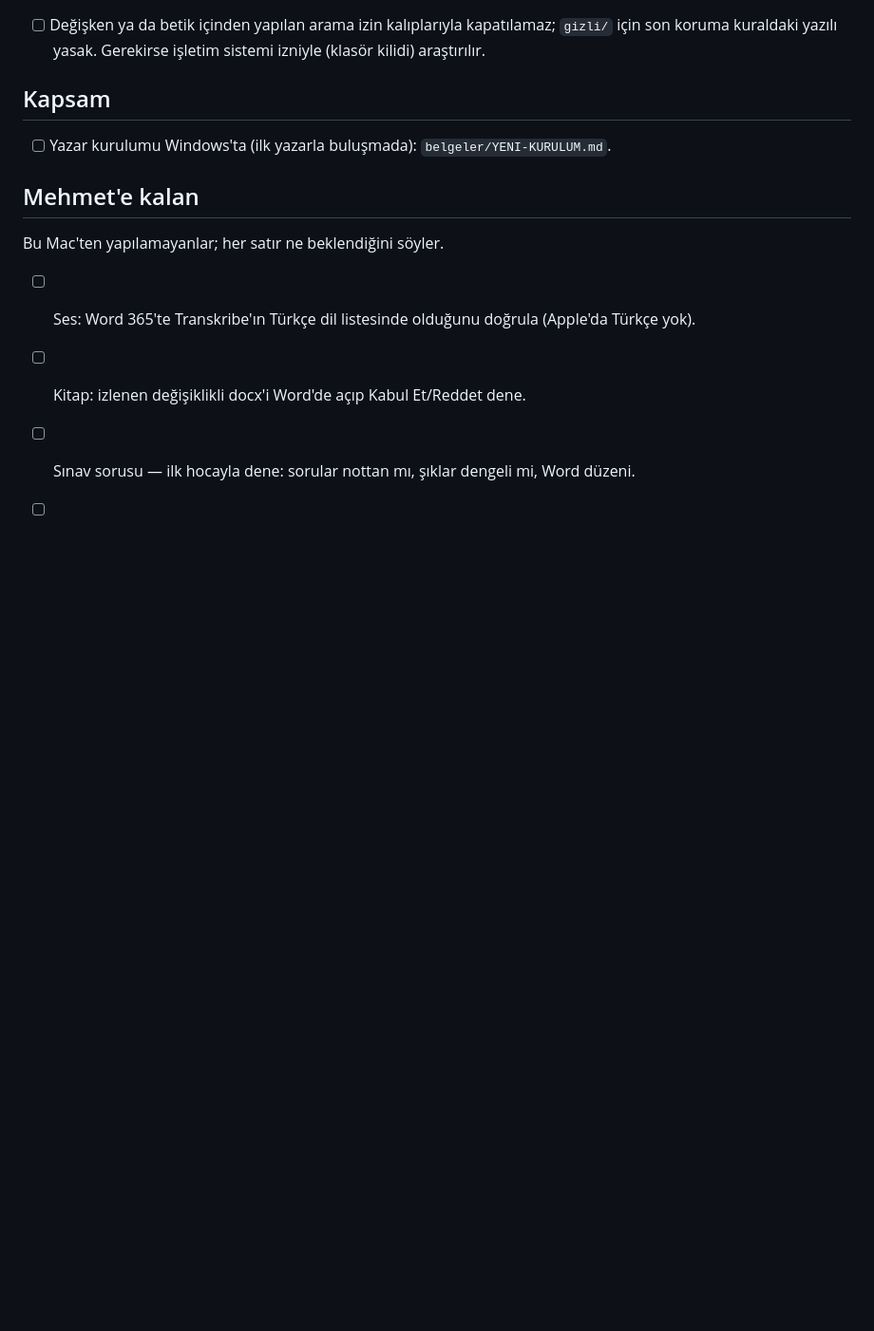
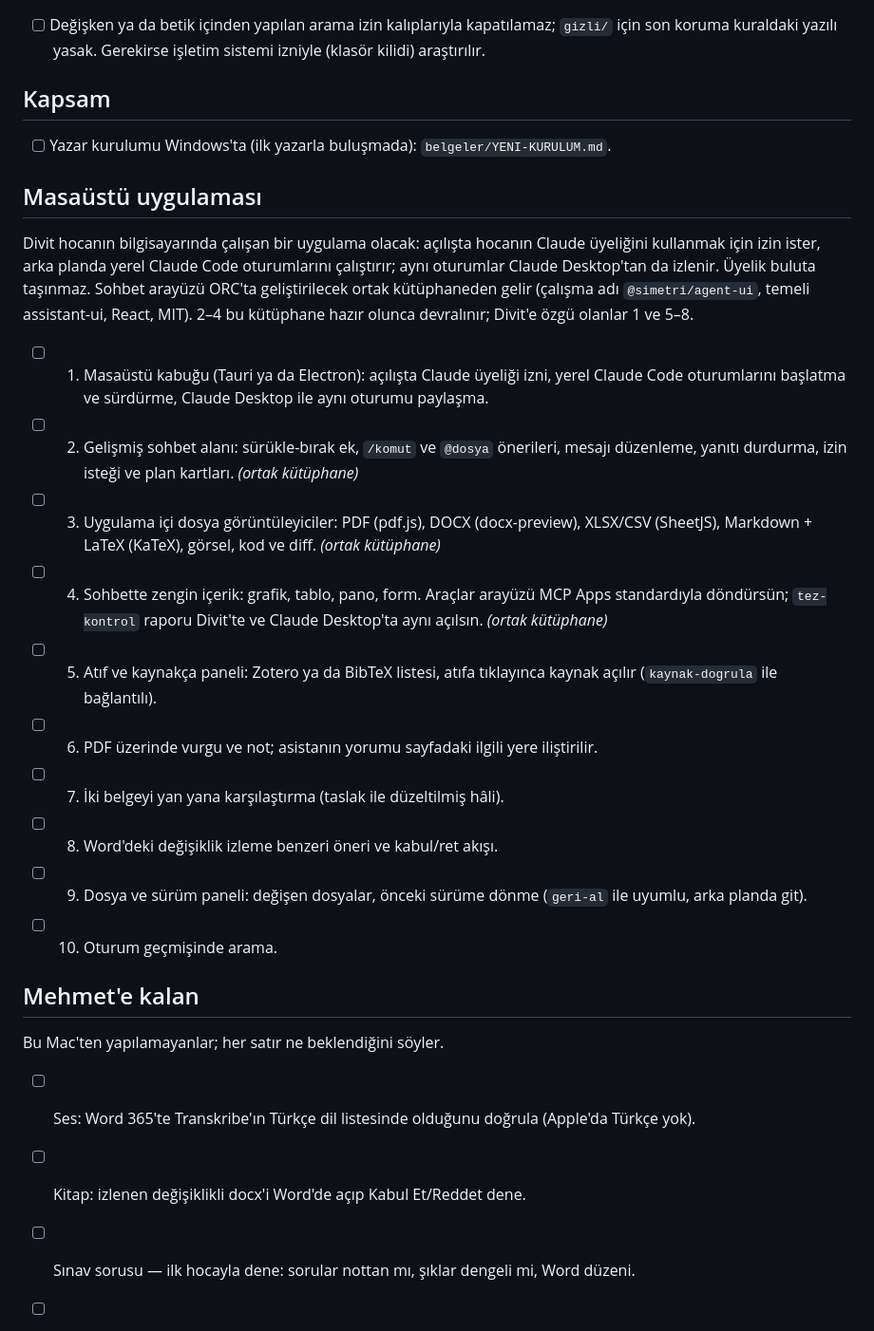
Before and after one commit to mehmetor/divit, a Markdown page: belgeler/YAPILACAKLAR.md, the part around the change. Shown at 95% size. Rendered like a GitHub page; blank space fills up the shorter version.

Commit message:
docs: masaüstü uygulaması yapılacakları
Co-Authored-By: Claude Opus 5.5 <noreply@anthropic.com>

```diff
--- a/belgeler/YAPILACAKLAR.md
+++ b/belgeler/YAPILACAKLAR.md
@@ -12,6 +12,38 @@ Pilotta ve geliştirmede biriken konular. Bitince satırı sil, gerekiyorsa
 ## Kapsam
 
 - [ ] Yazar kurulumu Windows'ta (ilk yazarla buluşmada): `belgeler/YENI-KURULUM.md`.
+
+## Masaüstü uygulaması
+
+Divit hocanın bilgisayarında çalışan bir uygulama olacak: açılışta hocanın
+Claude üyeliğini kullanmak için izin ister, arka planda yerel Claude Code
+oturumlarını çalıştırır; aynı oturumlar Claude Desktop'tan da izlenir.
+Üyelik buluta taşınmaz. Sohbet arayüzü ORC'ta geliştirilecek ortak
+kütüphaneden gelir (çalışma adı `@simetri/agent-ui`, temeli assistant-ui,
+React, MIT). 2–4 bu kütüphane hazır olunca devralınır; Divit'e özgü
+olanlar 1 ve 5–8.
+
+- [ ] 1. Masaüstü kabuğu (Tauri ya da Electron): açılışta Claude üyeliği izni,
+      yerel Claude Code oturumlarını başlatma ve sürdürme, Claude Desktop ile
+      aynı oturumu paylaşma.
+- [ ] 2. Gelişmiş sohbet alanı: sürükle-bırak ek, `/komut` ve `@dosya`
+      önerileri, mesajı düzenleme, yanıtı durdurma, izin isteği ve plan kartları.
+      *(ortak kütüphane)*
+- [ ] 3. Uygulama içi dosya görüntüleyiciler: PDF (pdf.js), DOCX
+      (docx-preview), XLSX/CSV (SheetJS), Markdown + LaTeX (KaTeX), görsel,
+      kod ve diff. *(ortak kütüphane)*
+- [ ] 4. Sohbette zengin içerik: grafik, tablo, pano, form. Araçlar arayüzü
+      MCP Apps standardıyla döndürsün; `tez-kontrol` raporu Divit'te ve Claude
+      Desktop'ta aynı açılsın. *(ortak kütüphane)*
+- [ ] 5. Atıf ve kaynakça paneli: Zotero ya da BibTeX listesi, atıfa tıklayınca
+      kaynak açılır (`kaynak-dogrula` ile bağlantılı).
+- [ ] 6. PDF üzerinde vurgu ve not; asistanın yorumu sayfadaki ilgili yere
+      iliştirilir.
+- [ ] 7. İki belgeyi yan yana karşılaştırma (taslak ile düzeltilmiş hâli).
+- [ ] 8. Word'deki değişiklik izleme benzeri öneri ve kabul/ret akışı.
+- [ ] 9. Dosya ve sürüm paneli: değişen dosyalar, önceki sürüme dönme
+      (`geri-al` ile uyumlu, arka planda git).
+- [ ] 10. Oturum geçmişinde arama.
 
 ## Mehmet'e kalan
 
```
